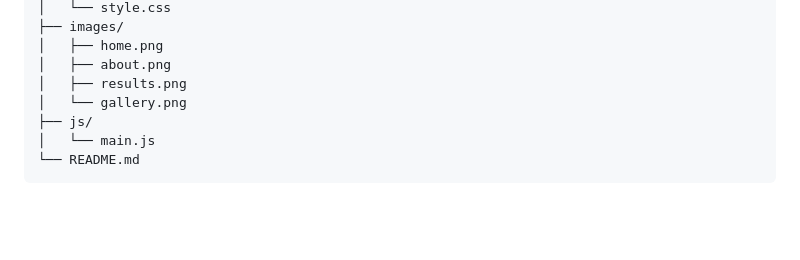
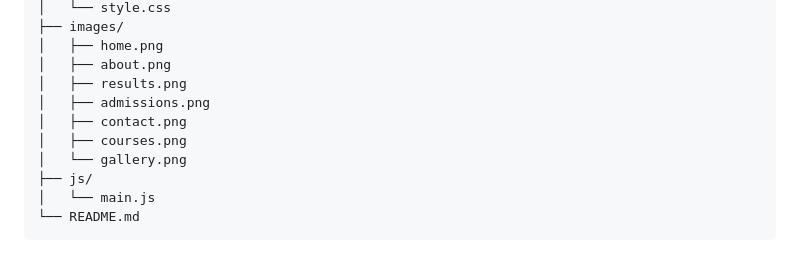
Before and after one commit to 2024-bs-cs-189-jpg/forces-academy-HaramAtif-si26, a Markdown page: README.md, the part around the change. Rendered like a GitHub page; blank space fills up the shorter version.

```diff
--- a/README.md
+++ b/README.md
@@ -91,6 +91,9 @@ forces-academy-HaramAtif-si26/
 │   ├── home.png
 │   ├── about.png
 │   ├── results.png
+│   ├── admissions.png
+│   ├── contact.png
+│   ├── courses.png
 │   └── gallery.png
 ├── js/
 │   └── main.js
```
